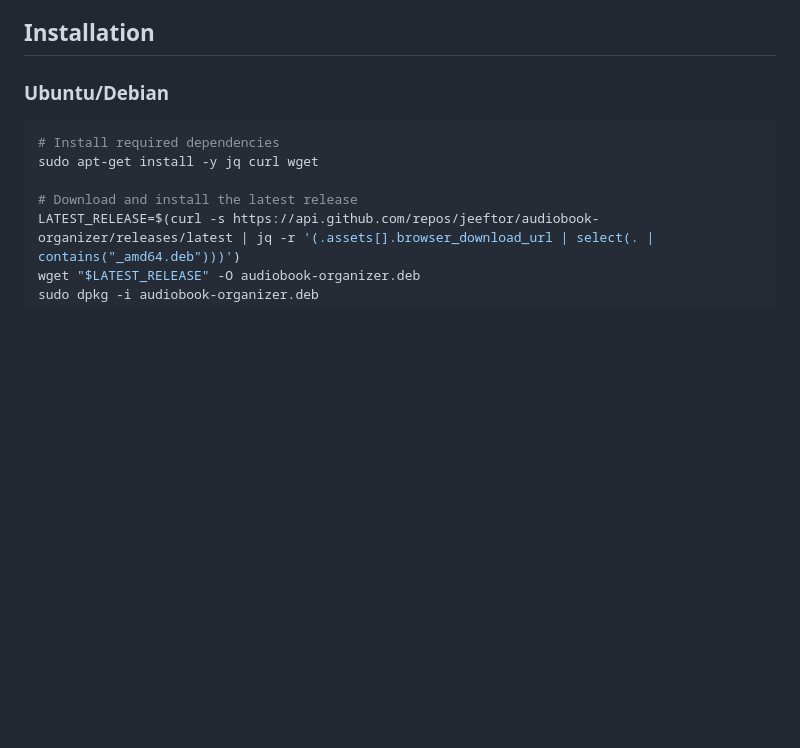
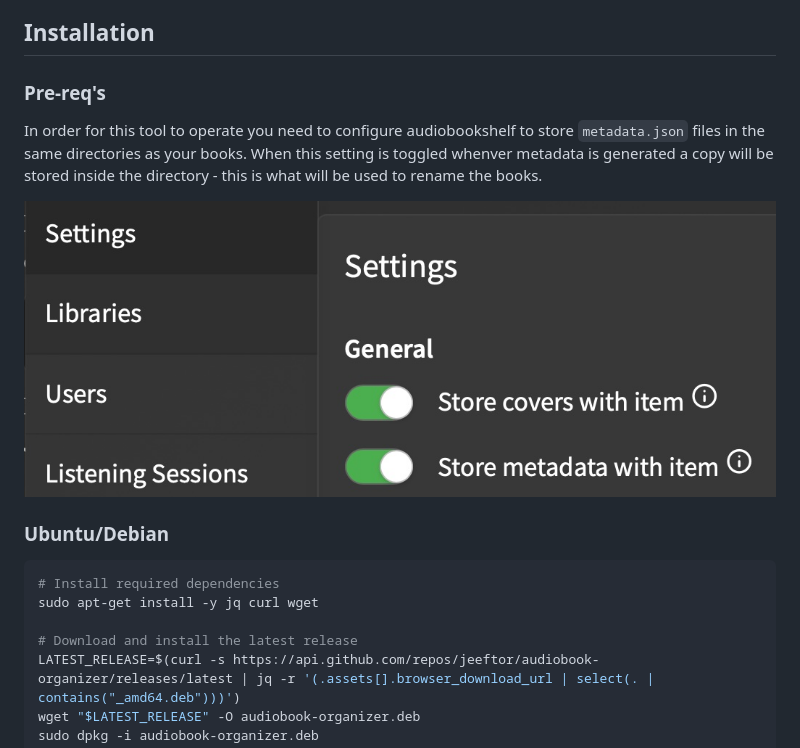
Before and after one commit to jeeftor/audiobook-organizer, a Markdown page: README.md, the part around one of its changes. Drawn GitHub-style; pictures changed too: docs/store_metadata.jpg (added); blank space fills up the shorter version.

Commit message:
doc: Update with image about metadata

```diff
--- a/README.md
+++ b/README.md
@@ -16,6 +17,12 @@ CLI tool to organize audiobooks based on metadata.json files.
 - Separate input/output directory support
 
 ## Installation
+
+### Pre-req's
+
+In order for this tool to operate you need to configure audiobookshelf to store `metadata.json` files in the same directories as your books. When this setting is toggled whenver metadata is generated a copy will be stored inside the directory - this is what will be used to rename the books.
+
+![Settings - metadata.json](docs/store_metadata.jpg)
 
 ### Ubuntu/Debian
 
```
Also changed, not shown: other parts of README.md (+2 -1 lines).
